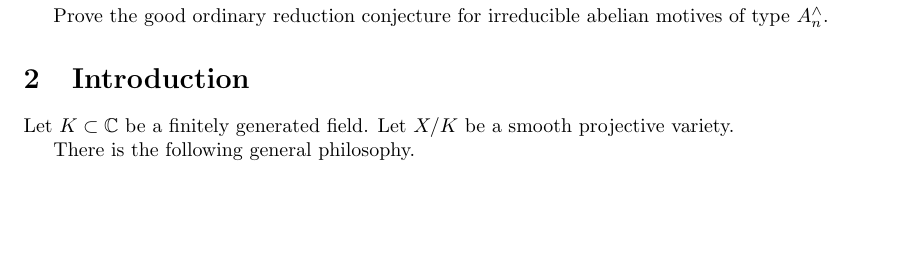
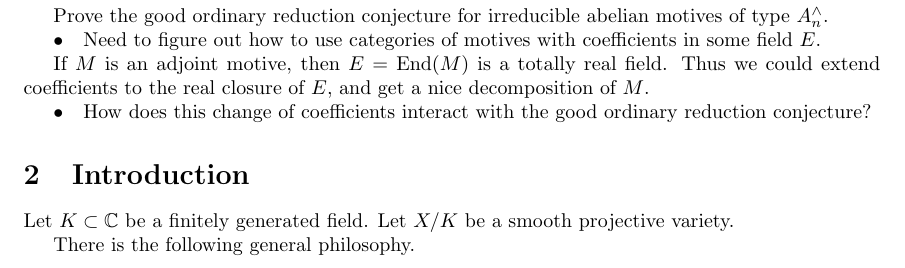
Before and after one commit to jcommelin/ograv, a LaTeX document (main.tex): part of the page, cut so that both start at the same text, the shorter picture padded with empty space. Compiled offline with pdfLaTeX.

Commit message:
Idea about using motives with coefficients

```diff
--- a/main.tex
+++ b/main.tex
@@ -25,6 +25,17 @@ Conclude that it suffices to look at irreducbile abelian motives.
 Prove the good ordinary reduction conjecture
 for irreducible abelian motives of type $A_n^\wedge$.
 
+$\bullet$\quad Need to figure out how to use categories of motives
+with coefficients in some field~$E$.
+
+If $M$ is an adjoint motive,
+then $E = \mathrm{End}(M)$ is a totally real field.
+Thus we could extend coefficients to the real closure of~$E$,
+and get a nice decomposition of~$M$.
+
+$\bullet$\quad How does this change of coefficients interact
+with the good ordinary reduction conjecture?
+
 \section{Introduction}
 
 Let $K \subset \mathbb{C}$ be a finitely generated field.
```
